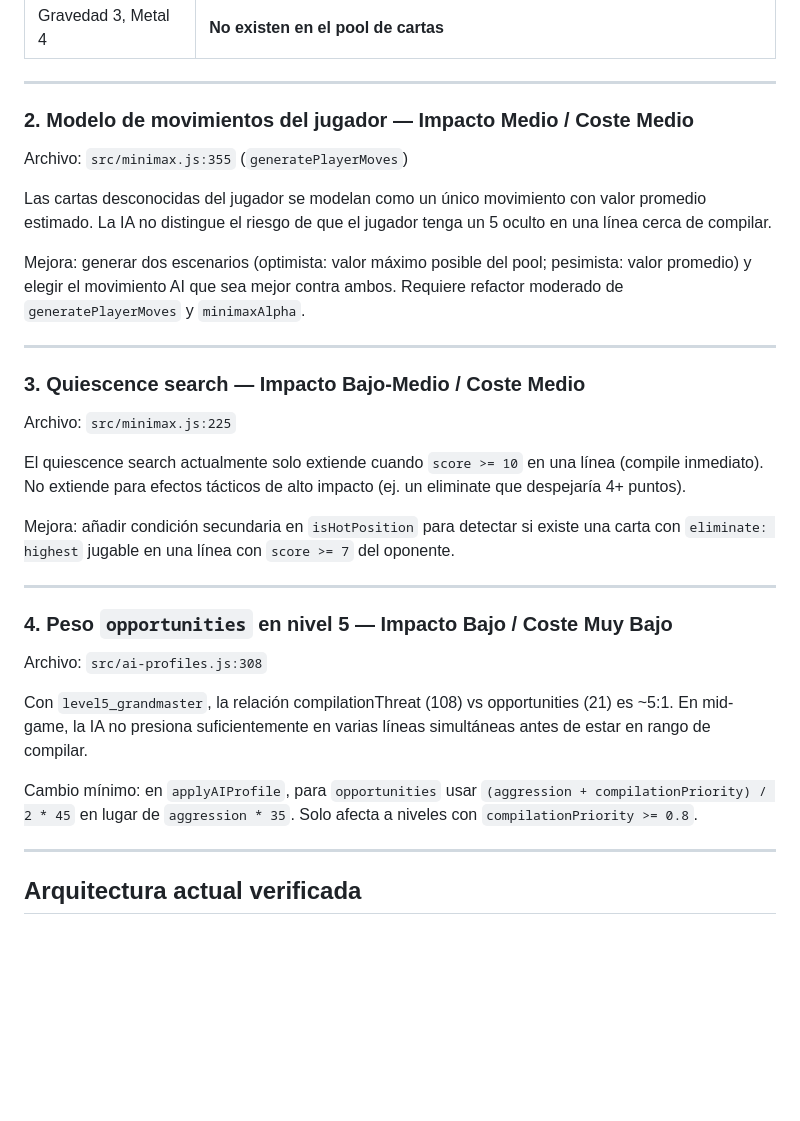
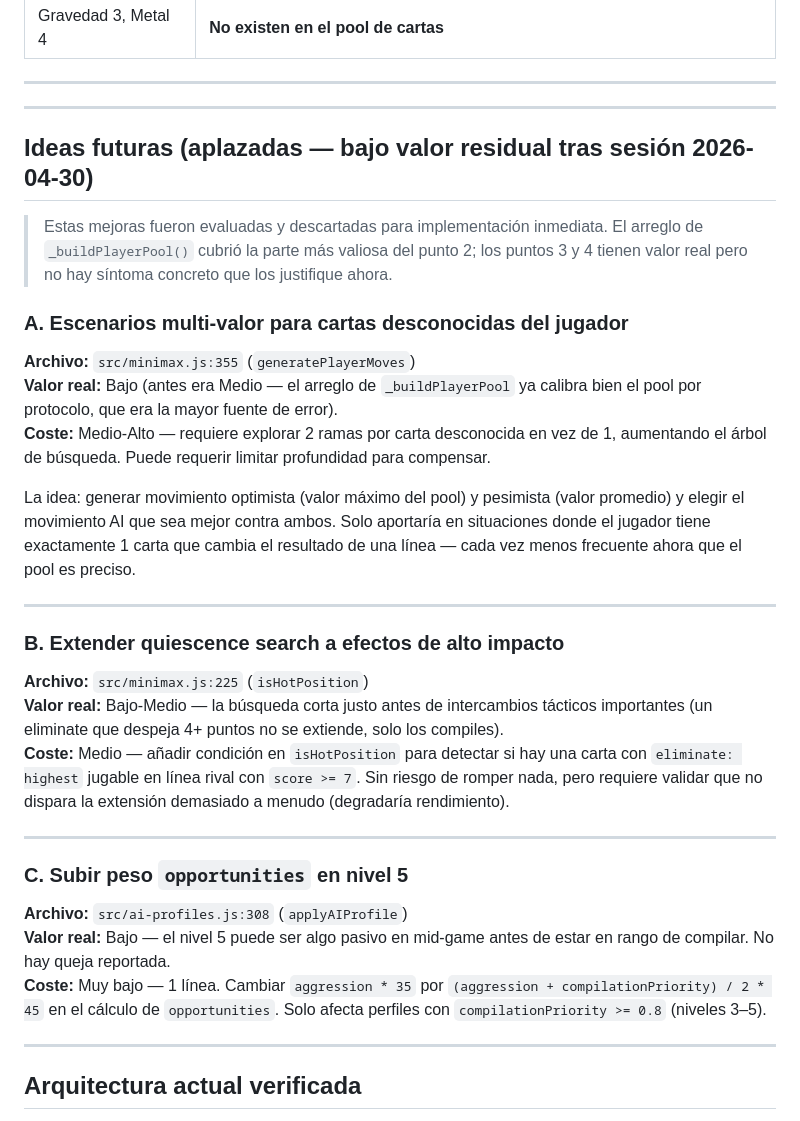
Before and after one commit to josesme/card-game, a Markdown page: docs/ai-improvement-analysis.md, the part around the change. Rendered like a GitHub page; blank space fills up the shorter version.

Commit message:
docs(ai): move improvements 2-4 to future ideas with updated assessment
Co-Authored-By: Claude Sonnet 4.6 <noreply@anthropic.com>

```diff
--- a/docs/ai-improvement-analysis.md
+++ b/docs/ai-improvement-analysis.md
@@ -40,33 +40,35 @@
 
 ---
 
-### 2. Modelo de movimientos del jugador — Impacto Medio / Coste Medio
+---
 
-Archivo: `src/minimax.js:355` (`generatePlayerMoves`)
+## Ideas futuras (aplazadas — bajo valor residual tras sesión 2026-04-30)
 
-Las cartas desconocidas del jugador se modelan como un único movimiento con valor promedio estimado. La IA no distingue el riesgo de que el jugador tenga un 5 oculto en una línea cerca de compilar.
+> Estas mejoras fueron evaluadas y descartadas para implementación inmediata. El arreglo de `_buildPlayerPool()` cubrió la parte más valiosa del punto 2; los puntos 3 y 4 tienen valor real pero no hay síntoma concreto que los justifique ahora.
 
-Mejora: generar dos escenarios (optimista: valor máximo posible del pool; pesimista: valor promedio) y elegir el movimiento AI que sea mejor contra ambos. Requiere refactor moderado de `generatePlayerMoves` y `minimaxAlpha`.
+### A. Escenarios multi-valor para cartas desconocidas del jugador
+
+**Archivo:** `src/minimax.js:355` (`generatePlayerMoves`)
+**Valor real:** Bajo (antes era Medio — el arreglo de `_buildPlayerPool` ya calibra bien el pool por protocolo, que era la mayor fuente de error).
+**Coste:** Medio-Alto — requiere explorar 2 ramas por carta desconocida en vez de 1, aumentando el árbol de búsqueda. Puede requerir limitar profundidad para compensar.
+
+La idea: generar movimiento optimista (valor máximo del pool) y pesimista (valor promedio) y elegir el movimiento AI que sea mejor contra ambos. Solo aportaría en situaciones donde el jugador tiene exactamente 1 carta que cambia el resultado de una línea — cada vez menos frecuente ahora que el pool es preciso.
 
 ---
 
-### 3. Quiescence search — Impacto Bajo-Medio / Coste Medio
+### B. Extender quiescence search a efectos de alto impacto
 
-Archivo: `src/minimax.js:225`
-
-El quiescence search actualmente solo extiende cuando `score >= 10` en una línea (compile inmediato). No extiende para efectos tácticos de alto impacto (ej. un eliminate que despejaría 4+ puntos).
-
-Mejora: añadir condición secundaria en `isHotPosition` para detectar si existe una carta con `eliminate: highest` jugable en una línea con `score >= 7` del oponente.
+**Archivo:** `src/minimax.js:225` (`isHotPosition`)
+**Valor real:** Bajo-Medio — la búsqueda corta justo antes de intercambios tácticos importantes (un eliminate que despeja 4+ puntos no se extiende, solo los compiles).
+**Coste:** Medio — añadir condición en `isHotPosition` para detectar si hay una carta con `eliminate: highest` jugable en línea rival con `score >= 7`. Sin riesgo de romper nada, pero requiere validar que no dispara la extensión demasiado a menudo (degradaría rendimiento).
 
 ---
 
-### 4. Peso `opportunities` en nivel 5 — Impacto Bajo / Coste Muy Bajo
+### C. Subir peso `opportunities` en nivel 5
 
-Archivo: `src/ai-profiles.js:308`
-
-Con `level5_grandmaster`, la relación compilationThreat (108) vs opportunities (21) es ~5:1. En mid-game, la IA no presiona suficientemente en varias líneas simultáneas antes de estar en rango de compilar.
-
-Cambio mínimo: en `applyAIProfile`, para `opportunities` usar `(aggression + compilationPriority) / 2 * 45` en lugar de `aggression * 35`. Solo afecta a niveles con `compilationPriority >= 0.8`.
+**Archivo:** `src/ai-profiles.js:308` (`applyAIProfile`)
+**Valor real:** Bajo — el nivel 5 puede ser algo pasivo en mid-game antes de estar en rango de compilar. No hay queja reportada.
+**Coste:** Muy bajo — 1 línea. Cambiar `aggression * 35` por `(aggression + compilationPriority) / 2 * 45` en el cálculo de `opportunities`. Solo afecta perfiles con `compilationPriority >= 0.8` (niveles 3–5).
 
 ---
 
```
